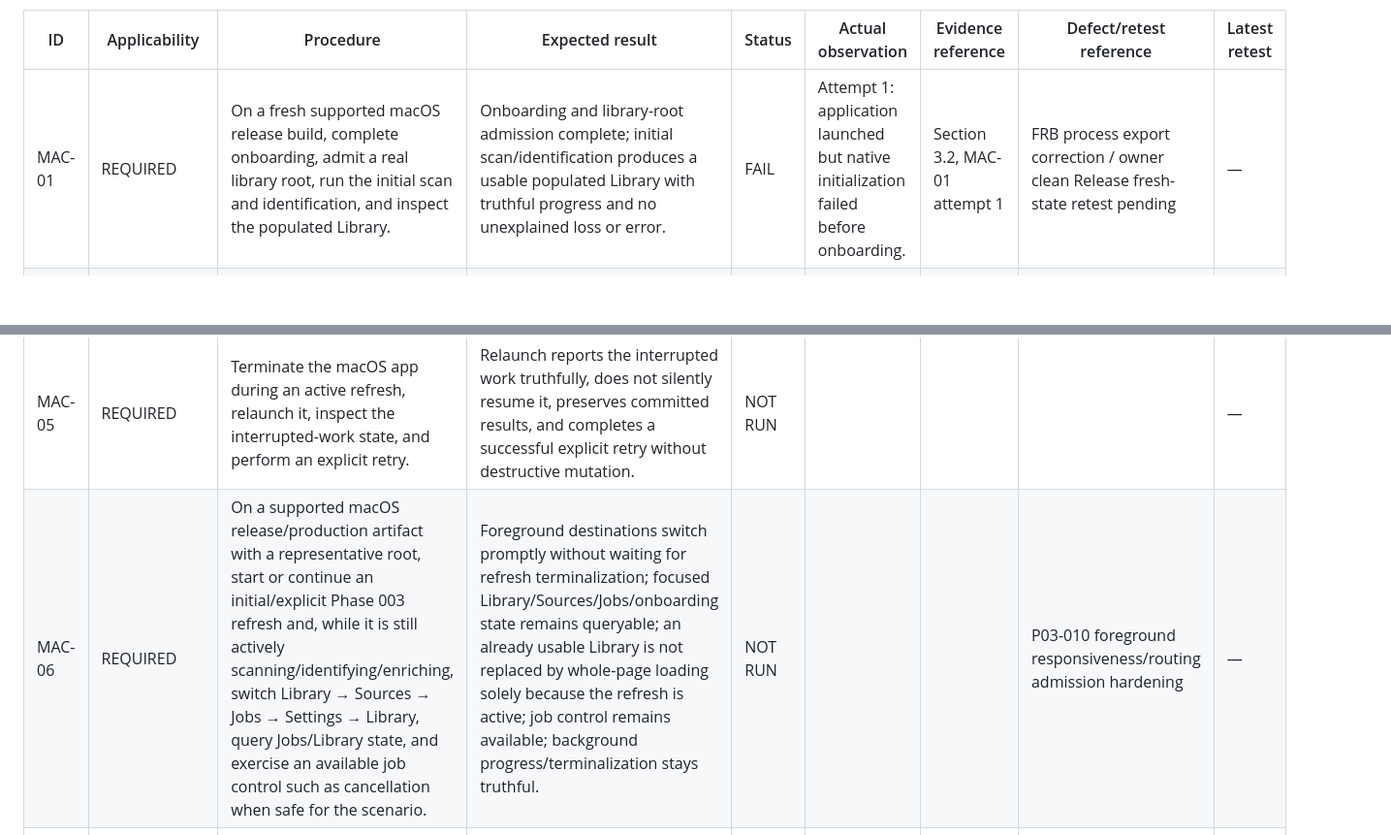
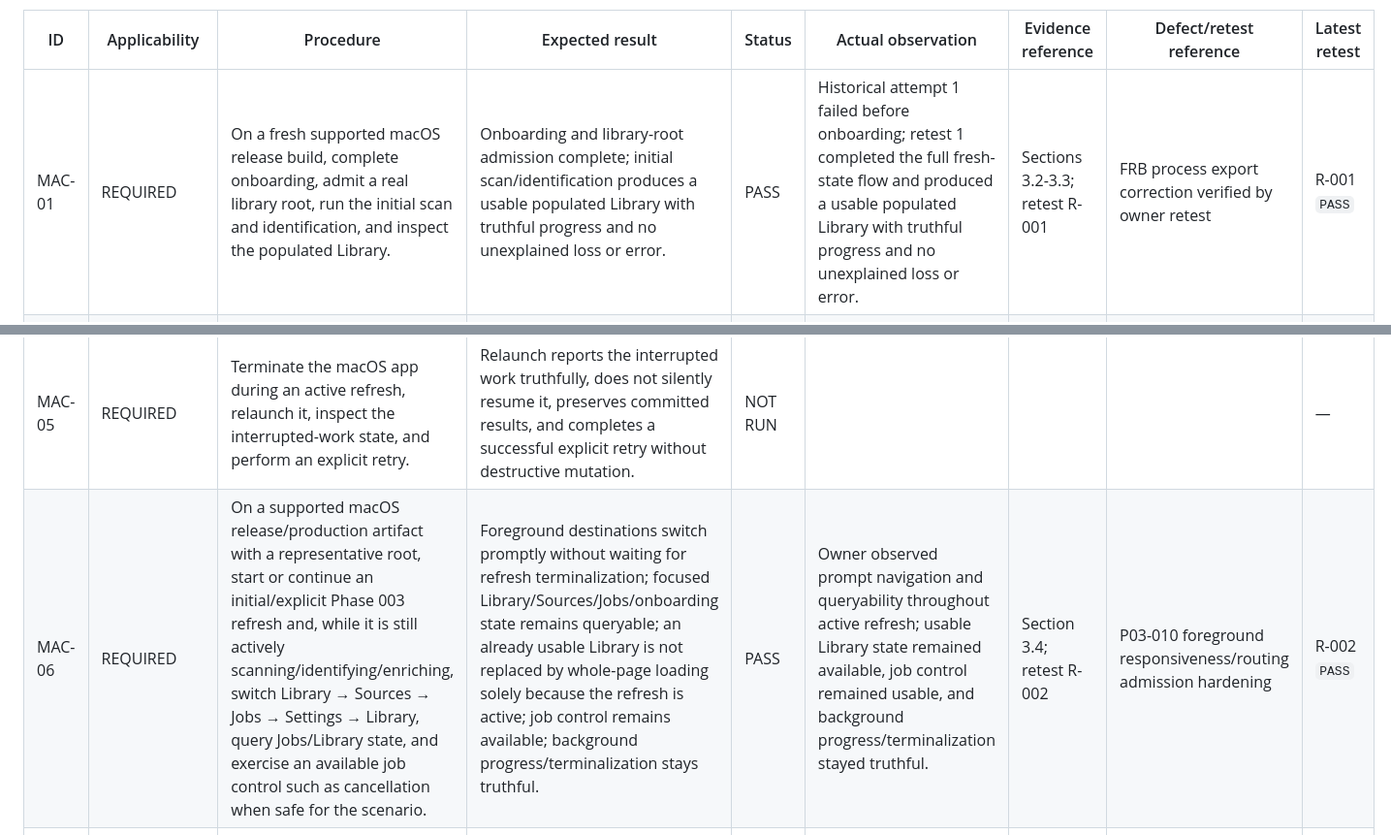
Before and after one commit to whatobiplays/Argus-ROM-Toolkit, a Markdown page: docs/implementation/phase-003-manual-qualification.md, 2 parts joined by grey strips. Shown at 97% size. Drawn GitHub-style; blank space fills up the shorter version.

```diff
--- a/docs/implementation/phase-003-manual-qualification.md
+++ b/docs/implementation/phase-003-manual-qualification.md
@@ -83,12 +114,12 @@ Unexecuted scenarios remain `NOT RUN`; MAC-01 preserves the owner-observed faile
 
 | ID | Applicability | Procedure | Expected result | Status | Actual observation | Evidence reference | Defect/retest reference | Latest retest |
 | --- | --- | --- | --- | --- | --- | --- | --- | --- |
-| MAC-01 | REQUIRED | On a fresh supported macOS release build, complete onboarding, admit a real library root, run the initial scan and identification, and inspect the populated Library. | Onboarding and library-root admission complete; initial scan/identification produces a usable populated Library with truthful progress and no unexplained loss or error. | FAIL | Attempt 1: application launched but native initialization failed before onboarding. | Section 3.2, MAC-01 attempt 1 | FRB process export correction / owner clean Release fresh-state retest pending | — |
+| MAC-01 | REQUIRED | On a fresh supported macOS release build, complete onboarding, admit a real library root, run the initial scan and identification, and inspect the populated Library. | Onboarding and library-root admission complete; initial scan/identification produces a usable populated Library with truthful progress and no unexplained loss or error. | PASS | Historical attempt 1 failed before onboarding; retest 1 completed the full fresh-state flow and produced a usable populated Library with truthful progress and no unexplained loss or error. | Sections 3.2-3.3; retest R-001 | FRB process export correction verified by owner retest | R-001 `PASS` |
 | MAC-02 | REQUIRED | On macOS, exercise Library browsing, paging, search, representative filters/facets, sorting, stable selection, and game detail. | Paging, search, filters/facets, and sorting show the correct records; selection remains stable and opens the corresponding game detail without stale or misleading state. | NOT RUN |  |  |  | — |
 | MAC-03 | REQUIRED | Evaluate each provider according to its declared setup and role: verify zero-setup Playmatch readiness and exact-content matching/enrichment mappings; verify zero-setup GameTDB readiness and applicable-platform metadata/artwork; configure a test SteamGridDB API key through the product boundary and verify credentialed artwork discovery/download/display. Exercise disable/re-enable and recovery for each provider; perform credential setup, removal, or replacement only for SteamGridDB. | Playmatch reaches its supported zero-setup readiness state and returns a coherent match/enrichment mapping; GameTDB reaches its supported zero-setup readiness state and returns coherent applicable-platform metadata/artwork; SteamGridDB reaches its credentialed readiness state and returns coherent artwork. Provider disable/re-enable and SteamGridDB credential lifecycle, failures, and recovery are explicit, bounded, secret-safe, and non-destructive; unsupported output or credential operations are not required from any provider. | NOT RUN |  |  |  | — |
 | MAC-04 | REQUIRED | Complete onboarding, configure roots, and establish committed Library state on macOS; fully quit and relaunch the app. | Onboarding state, roots, committed Library records, metadata, and artwork persist across relaunch, and no significant scan/provider work starts silently. | NOT RUN |  |  |  | — |
 | MAC-05 | REQUIRED | Terminate the macOS app during an active refresh, relaunch it, inspect the interrupted-work state, and perform an explicit retry. | Relaunch reports the interrupted work truthfully, does not silently resume it, preserves committed results, and completes a successful explicit retry without destructive mutation. | NOT RUN |  |  |  | — |
-| MAC-06 | REQUIRED | On a supported macOS release/production artifact with a representative root, start or continue an initial/explicit Phase 003 refresh and, while it is still actively scanning/identifying/enriching, switch Library → Sources → Jobs → Settings → Library, query Jobs/Library state, and exercise an available job control such as cancellation when safe for the scenario. | Foreground destinations switch promptly without waiting for refresh terminalization; focused Library/Sources/Jobs/onboarding state remains queryable; an already usable Library is not replaced by whole-page loading solely because the refresh is active; job control remains available; background progress/terminalization stays truthful. | NOT RUN |  |  | P03-010 foreground responsiveness/routing admission hardening | — |
+| MAC-06 | REQUIRED | On a supported macOS release/production artifact with a representative root, start or continue an initial/explicit Phase 003 refresh and, while it is still actively scanning/identifying/enriching, switch Library → Sources → Jobs → Settings → Library, query Jobs/Library state, and exercise an available job control such as cancellation when safe for the scenario. | Foreground destinations switch promptly without waiting for refresh terminalization; focused Library/Sources/Jobs/onboarding state remains queryable; an already usable Library is not replaced by whole-page loading solely because the refresh is active; job control remains available; background progress/terminalization stays truthful. | PASS | Owner observed prompt navigation and queryability throughout active refresh; usable Library state remained available, job control remained usable, and background progress/terminalization stayed truthful. | Section 3.4; retest R-002 | P03-010 foreground responsiveness/routing admission hardening | R-002 `PASS` |
 | AND-01 | REQUIRED | On cleared data on a physical supported ARM64 Android device, use the release artifact, complete onboarding with native folder selection, choose Add & Scan, and inspect the populated Library. | Cleared-data onboarding and native folder selection complete; Add & Scan produces a usable populated Library with truthful progress and no unexplained loss or error. | NOT RUN |  |  |  | — |
 | AND-02 | REQUIRED | On Android, exercise the Library browse, search, filter, sort, and game-detail critical path. | Browse, search, filter, and sort show the correct records; selection opens the corresponding game detail and remains usable through the critical path. | NOT RUN |  |  |  | — |
 | AND-03 | REQUIRED | On Android, verify provider readiness/configuration, production credential storage, one real refresh or hydration path, and metadata/artwork presentation. Do not duplicate the full macOS provider matrix. | Provider readiness and configuration are bounded; the production credential boundary does not expose secrets; one real refresh/hydration path presents coherent metadata and artwork and recovers from an actionable failure. | NOT RUN |  |  |  | — |
```
Also changed, not shown: other parts of docs/implementation/phase-003-manual-qualification.md (+47 -15 lines).
